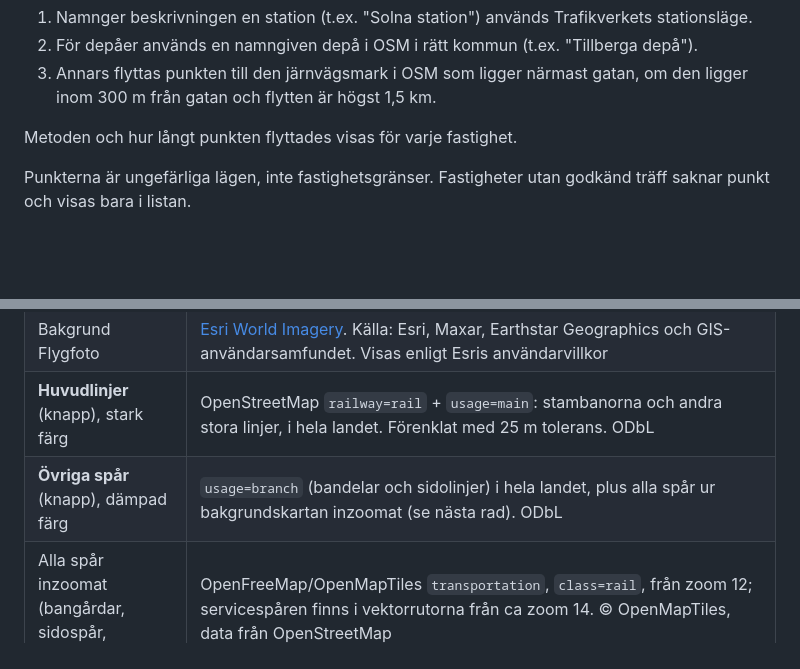
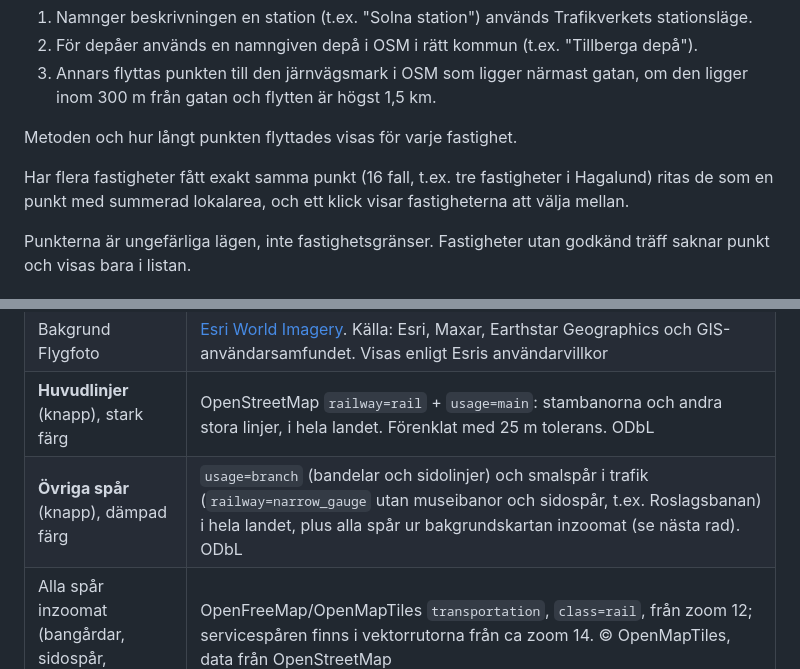
Before and after one commit to lukasposolda-qwertz/public, a Markdown page: fastighetskarta/README.md, 2 parts joined by grey strips. Drawn GitHub-style; blank space fills up the shorter version.

Commit message:
Fastighetskarta: smalspår (Roslagsbanan) i spårlagret, en punkt för fastigheter med samma läge
Co-Authored-By: Claude Opus 5.5 <noreply@anthropic.com>

```diff
--- a/fastighetskarta/README.md
+++ b/fastighetskarta/README.md
@@ -61,6 +61,9 @@ långt från fastigheten. Sådana punkter förbättras i tur och ordning:
    inom 300 m från gatan och flytten är högst 1,5 km.
 
 Metoden och hur långt punkten flyttades visas för varje fastighet.
+
+Har flera fastigheter fått exakt samma punkt (16 fall, t.ex. tre fastigheter i Hagalund) ritas de som en punkt med
+summerad lokalarea, och ett klick visar fastigheterna att välja mellan.
 
 Punkterna är ungefärliga lägen, inte fastighetsgränser. Fastigheter utan
 godkänd träff saknar punkt och visas bara i listan.
@@ -149,7 +152,7 @@ tillbaka. Menyerna ligger överst: sök, affärsområde, bakgrundskarta, Huvudli
 | Bakgrund Mörk, Ljus, Standard | [OpenFreeMap](https://openfreemap.org) stilarna Dark, Positron och Liberty. © OpenMapTiles, data från OpenStreetMap |
 | Bakgrund Flygfoto | [Esri World Imagery](https://www.arcgis.com/home/item.html?id=10df2279f9684e4a9f6a7f08febac2a9). Källa: Esri, Maxar, Earthstar Geographics och GIS-användarsamfundet. Visas enligt Esris användarvillkor |
 | **Huvudlinjer** (knapp), stark färg | OpenStreetMap `railway=rail` + `usage=main`: stambanorna och andra stora linjer, i hela landet. Förenklat med 25 m tolerans. ODbL |
-| **Övriga spår** (knapp), dämpad färg | `usage=branch` (bandelar och sidolinjer) i hela landet, plus alla spår ur bakgrundskartan inzoomat (se nästa rad). ODbL |
+| **Övriga spår** (knapp), dämpad färg | `usage=branch` (bandelar och sidolinjer) och smalspår i trafik (`railway=narrow_gauge` utan museibanor och sidospår, t.ex. Roslagsbanan) i hela landet, plus alla spår ur bakgrundskartan inzoomat (se nästa rad). ODbL |
 | Alla spår inzoomat (bangårdar, sidospår, industrispår) | OpenFreeMap/OpenMapTiles `transportation`, `class=rail`, från zoom 12; servicespåren finns i vektorrutorna från ca zoom 14. © OpenMapTiles, data från OpenStreetMap |
 | Alla byggnader i 3D | OpenFreeMap/OpenMapTiles, höjd från `render_height` |
 | Kopplade byggnader (turkos) | OSM-byggnader som kopplats till fastigheten: byggnaden på adressen, byggnader med samma namn som fastigheten, stations-/trafikbyggnader inom 150 m och, för depåer, byggnader på järnvägs- eller depåmark inom 300 m. Färgen läggs på bakgrundskartans egen byggnad (id = OSM-id × 10 + 2), så form och höjd stämmer. En uppskattning, **inte** uppgift om ägande. ODbL |
```
